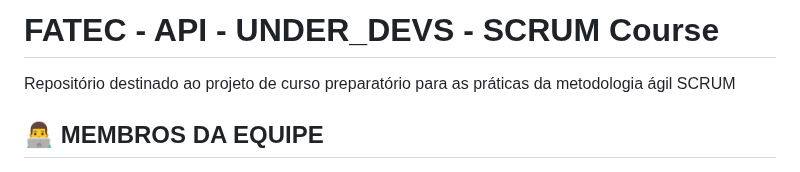
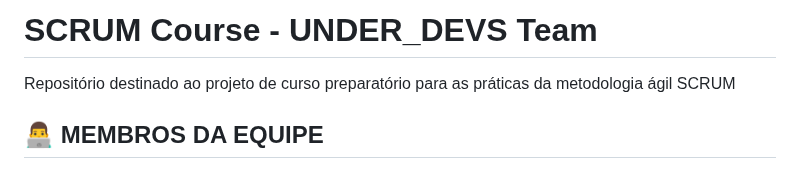
Before and after one commit to davihelisson/FATEC-API-Under_Devs, a Markdown page: README.md, the part around the change. GitHub-like rendering.

Commit message:
atualizacao do cabecalho

```diff
--- a/README.md
+++ b/README.md
@@ -1,4 +1,4 @@
-# FATEC - API - UNDER_DEVS - SCRUM Course
+# SCRUM Course - UNDER_DEVS Team
 
 Repositório destinado ao projeto de curso preparatório para as práticas da metodologia ágil SCRUM
 
```
